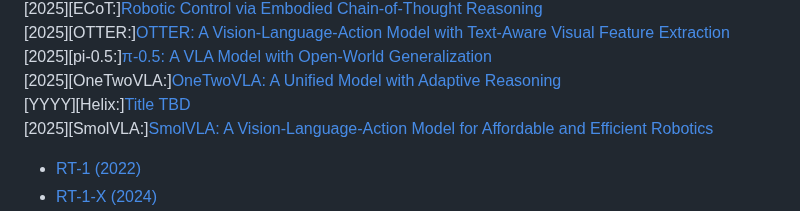
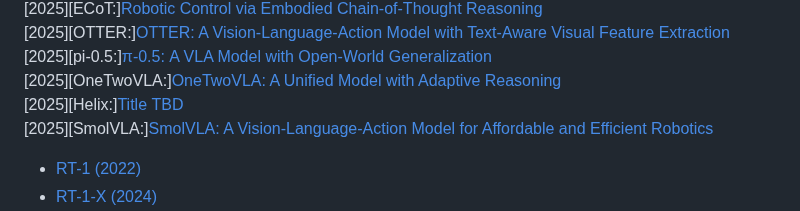
Before and after one commit to Muhayyuddin/VLAs, a Markdown page: README.md, the part around the change. GitHub-like rendering.

```diff
--- a/README.md
+++ b/README.md
@@ -67,7 +67,7 @@ This repository collects key Vision–Language–Action (VLA) models, with detai
 [2025][OTTER:][OTTER: A Vision‑Language‑Action Model with Text‑Aware Visual Feature Extraction](Link TBD)
 [2025][pi‑0.5:][π‑0.5: A VLA Model with Open‑World Generalization](Link TBD)
 [2025][OneTwoVLA:][OneTwoVLA: A Unified Model with Adaptive Reasoning](Link TBD)
-[YYYY][Helix:][Title TBD](Link TBD)
+[2025][Helix:][Title TBD](Link TBD)
 [2025][SmolVLA:][SmolVLA: A Vision‑Language‑Action Model for Affordable and Efficient Robotics](Link TBD)
 
 
```
